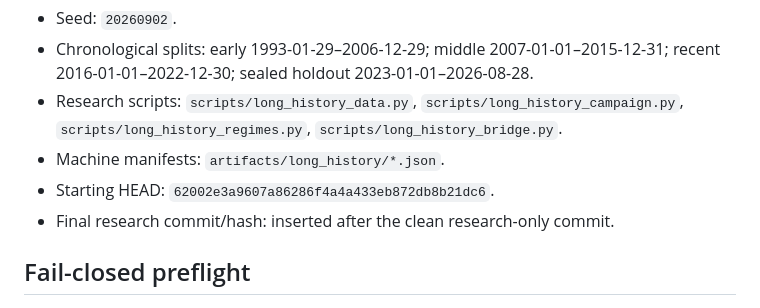
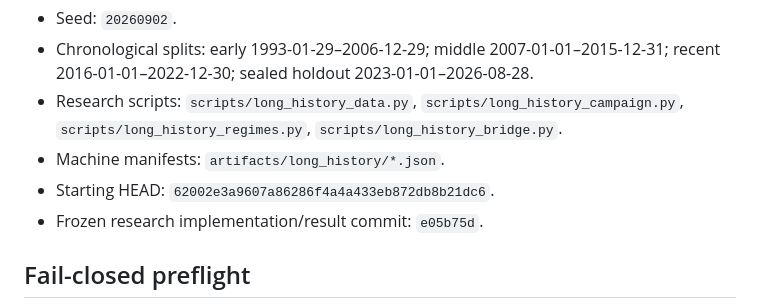
Before and after one commit to Futurecontingents/lyceum-ai-trading, a Markdown page: research/sep03_preregistration.md, the part around the change. GitHub-like rendering.

```diff
--- a/research/sep03_preregistration.md
+++ b/research/sep03_preregistration.md
@@ -52,7 +52,7 @@ The evidence does not justify another option strategy. Sep-03 is therefore prere
 - Research scripts: `scripts/long_history_data.py`, `scripts/long_history_campaign.py`, `scripts/long_history_regimes.py`, `scripts/long_history_bridge.py`.
 - Machine manifests: `artifacts/long_history/*.json`.
 - Starting HEAD: `62002e3a9607a86286f4a4a433eb872db8b21dc6`.
-- Final research commit/hash: inserted after the clean research-only commit.
+- Frozen research implementation/result commit: `e05b75d`.
 
 ## Fail-closed preflight
 
```
Also changed, not shown: research/long_history_data_audit.md (+1 -1 lines).
